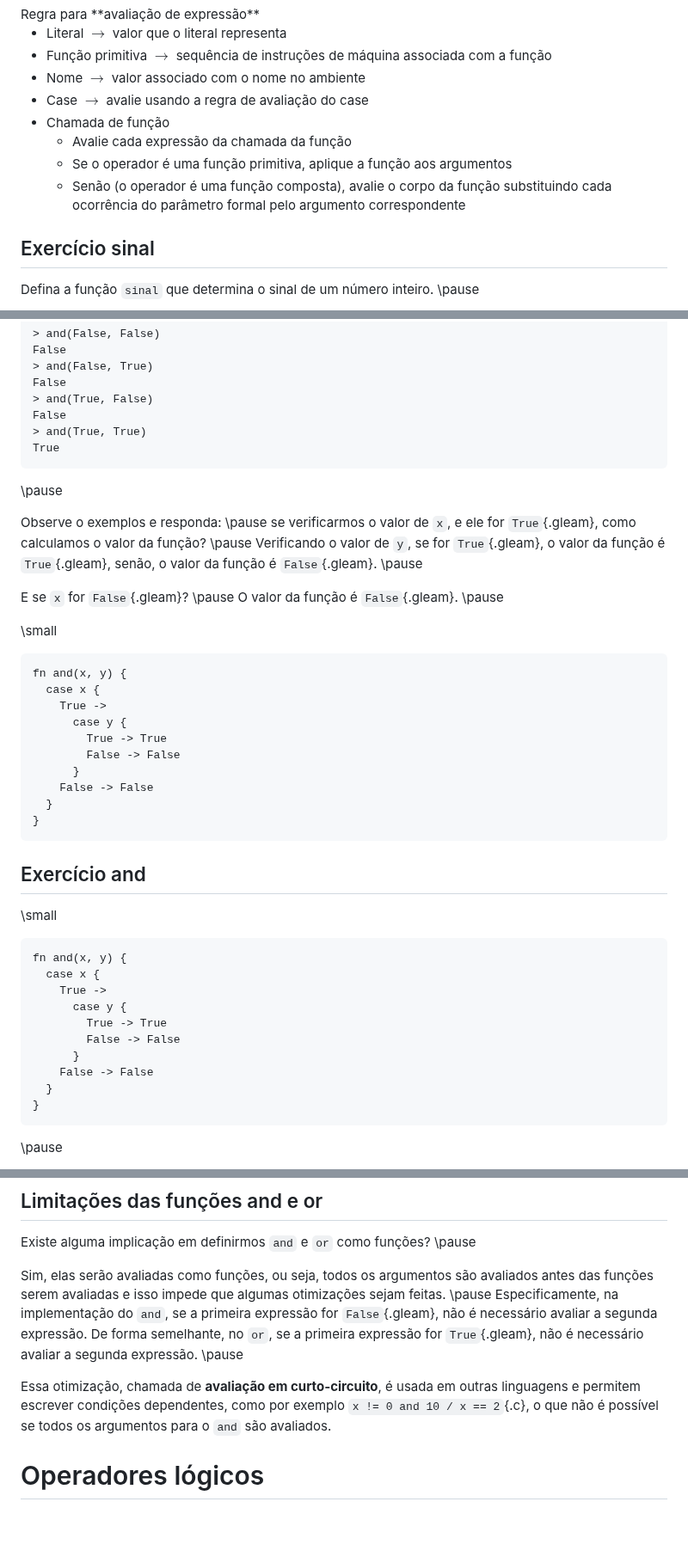
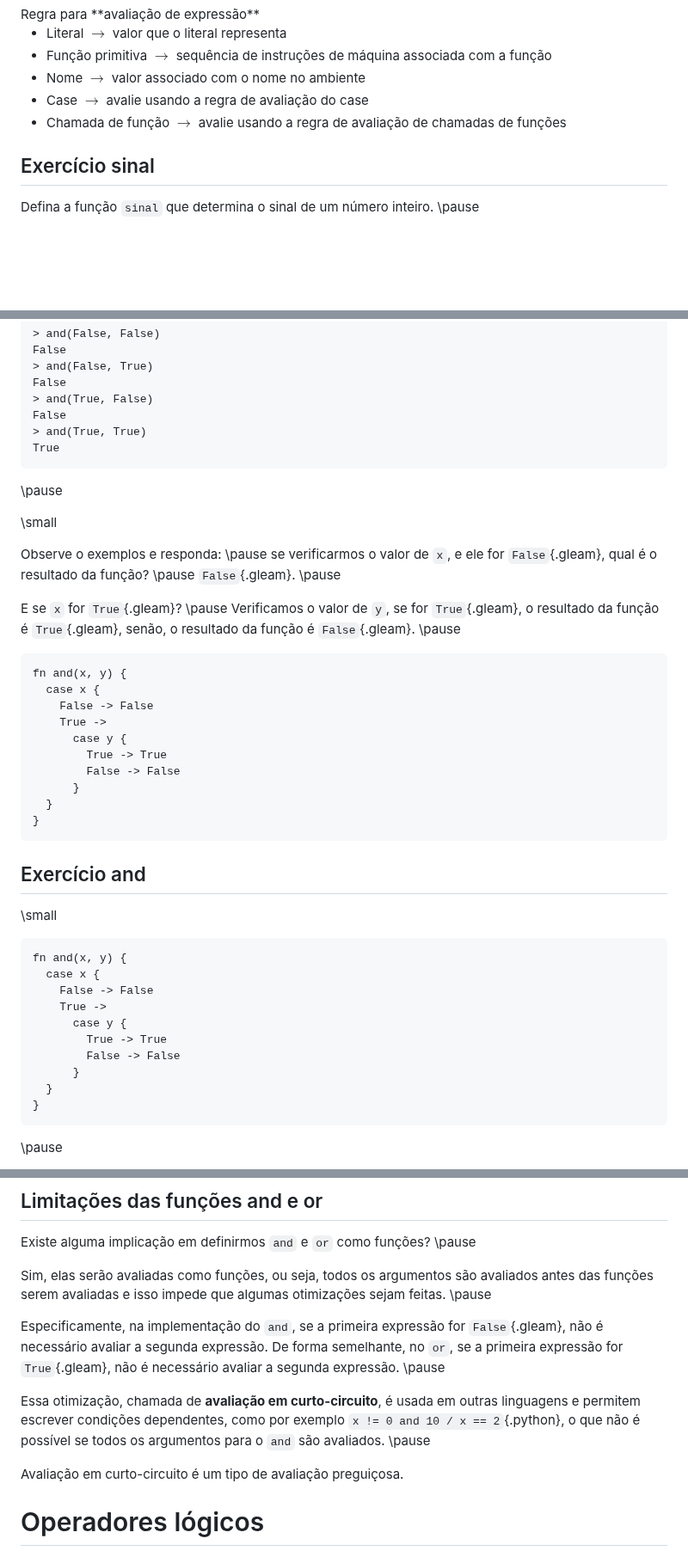
Before and after one commit to malbarbo/na-progfun, a Markdown page: 02-fundamentos/notas-de-aula.md, 3 parts joined by grey strips. Shown at 86% size. Drawn GitHub-style; blank space fills up the shorter version.

Commit message:
fundamentos: algumas correções

````diff
--- a/02-fundamentos/notas-de-aula.md
+++ b/02-fundamentos/notas-de-aula.md
@@ -908,10 +909,7 @@ Regra para **avaliação de expressão**
 - Função primitiva $\rightarrow$ sequência de instruções de máquina associada com a função
 - Nome $\rightarrow$ valor associado com o nome no ambiente
 - Case $\rightarrow$ avalie usando a regra de avaliação do case
-- Chamada de função
-    - Avalie cada expressão da chamada da função
-    - Se o operador é uma função primitiva, aplique a função aos argumentos
-    - Senão (o operador é uma função composta), avalie o corpo da função substituindo cada ocorrência do parâmetro formal pelo argumento correspondente
+- Chamada de função $\rightarrow$ avalie usando a regra de avaliação de chamadas de funções
 </div>
 </div>
 
@@ -979,26 +977,26 @@ False
 True
 ```
 
+\pause
+
 </div>
 <div class="column" width="60%">
 
-\pause
+\small
 
-Observe o exemplos e responda: \pause se verificarmos o valor de `x`, e ele for `True`{.gleam}, como calculamos o valor da função? \pause Verificando o valor de `y`, se for `True`{.gleam}, o valor da função é `True`{.gleam}, senão, o valor da função é `False`{.gleam}. \pause
+Observe o exemplos e responda: \pause se verificarmos o valor de `x`, e ele for `False`{.gleam}, qual é o resultado da função? \pause `False`{.gleam}. \pause
 
-E se `x` for `False`{.gleam}? \pause O valor da função é `False`{.gleam}. \pause
-
-\small
+E se `x` for `True`{.gleam}? \pause Verificamos o valor de `y`, se for `True`{.gleam}, o resultado da função é `True`{.gleam}, senão, o resultado da função é `False`{.gleam}. \pause
 
 ```gleam
 fn and(x, y) {
   case x {
+    False -> False
     True ->
       case y {
         True -> True
         False -> False
       }
-    False -> False
   }
 }
 ```
@@ -1016,12 +1014,12 @@ fn and(x, y) {
 ```gleam
 fn and(x, y) {
   case x {
+    False -> False
     True ->
       case y {
         True -> True
         False -> False
       }
-    False -> False
   }
 }
 ```
@@ -1094,10 +1092,13 @@ fn and(x, y) {
 
 Existe alguma implicação em definirmos `and` e `or` como funções? \pause
 
-Sim, elas serão avaliadas como funções, ou seja, todos os argumentos são avaliados antes das funções serem avaliadas e isso impede que algumas otimizações sejam feitas. \pause Especificamente, na implementação do `and`, se a primeira expressão for `False`{.gleam}, não é necessário avaliar a segunda expressão. De forma semelhante, no `or`, se a primeira expressão for `True`{.gleam}, não é necessário avaliar a segunda expressão. \pause
+Sim, elas serão avaliadas como funções, ou seja, todos os argumentos são avaliados antes das funções serem avaliadas e isso impede que algumas otimizações sejam feitas. \pause
 
-Essa otimização, chamada de **avaliação em curto-circuito**, é usada em outras linguagens e permitem escrever condições dependentes, como por exemplo `x != 0 and 10 / x == 2`{.c}, o que não é possível se todos os argumentos para o `and` são avaliados.
+Especificamente, na implementação do `and`, se a primeira expressão for `False`{.gleam}, não é necessário avaliar a segunda expressão. De forma semelhante, no `or`, se a primeira expressão for `True`{.gleam}, não é necessário avaliar a segunda expressão. \pause
 
+Essa otimização, chamada de **avaliação em curto-circuito**, é usada em outras linguagens e permitem escrever condições dependentes, como por exemplo `x != 0 and 10 / x == 2`{.python}, o que não é possível se todos os argumentos para o `and` são avaliados. \pause
+
+Avaliação em curto-circuito é um tipo de avaliação preguiçosa.
 
 
 Operadores lógicos
````
Also changed, not shown: other parts of 02-fundamentos/notas-de-aula.md (+9 -8 lines).
